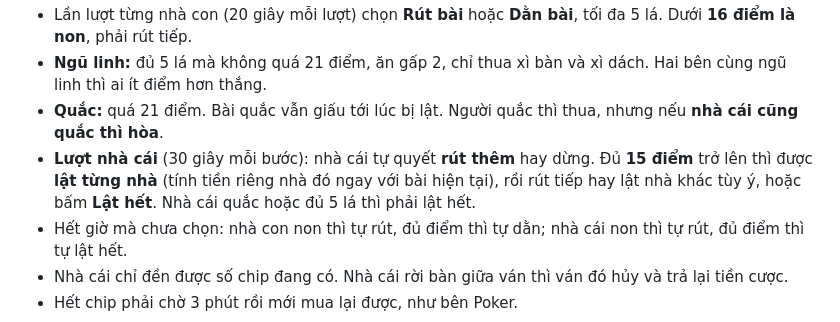
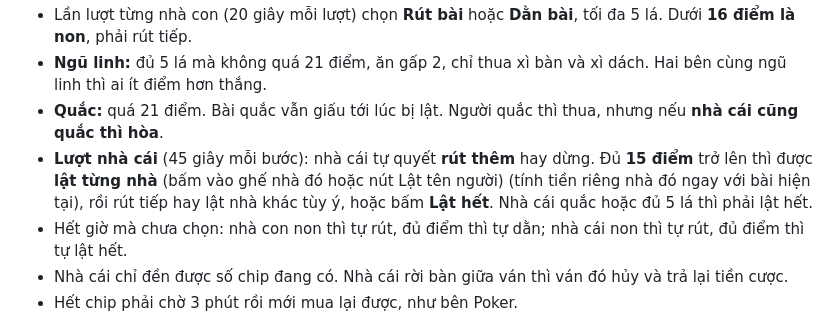
Before and after one commit to phamk4412-alt/fungame, a Markdown page: README.md, the part around the change. Rendered like a GitHub page.

Commit message:
README: nhà cái có 45 giây, bấm vào ghế để lật
Co-Authored-By: Claude Opus 5.5 <noreply@anthropic.com>
Claude-Session: https://claude.ai/code/session_01WMPZbyiCuzfQvWzRBwgmHn

```diff
--- a/README.md
+++ b/README.md
@@ -34,7 +34,7 @@ Vào phòng bằng link mời thì tự vào đúng game của phòng đó.
 - Lần lượt từng nhà con (20 giây mỗi lượt) chọn **Rút bài** hoặc **Dằn bài**, tối đa 5 lá. Dưới **16 điểm là non**, phải rút tiếp.
 - **Ngũ linh:** đủ 5 lá mà không quá 21 điểm, ăn gấp 2, chỉ thua xì bàn và xì dách. Hai bên cùng ngũ linh thì ai ít điểm hơn thắng.
 - **Quắc:** quá 21 điểm. Bài quắc vẫn giấu tới lúc bị lật. Người quắc thì thua, nhưng nếu **nhà cái cũng quắc thì hòa**.
-- **Lượt nhà cái** (30 giây mỗi bước): nhà cái tự quyết **rút thêm** hay dừng. Đủ **15 điểm** trở lên thì được **lật từng nhà** (tính tiền riêng nhà đó ngay với bài hiện tại), rồi rút tiếp hay lật nhà khác tùy ý, hoặc bấm **Lật hết**. Nhà cái quắc hoặc đủ 5 lá thì phải lật hết.
+- **Lượt nhà cái** (45 giây mỗi bước): nhà cái tự quyết **rút thêm** hay dừng. Đủ **15 điểm** trở lên thì được **lật từng nhà** (bấm vào ghế nhà đó hoặc nút Lật tên người) (tính tiền riêng nhà đó ngay với bài hiện tại), rồi rút tiếp hay lật nhà khác tùy ý, hoặc bấm **Lật hết**. Nhà cái quắc hoặc đủ 5 lá thì phải lật hết.
 - Hết giờ mà chưa chọn: nhà con non thì tự rút, đủ điểm thì tự dằn; nhà cái non thì tự rút, đủ điểm thì tự lật hết.
 - Nhà cái chỉ đền được số chip đang có. Nhà cái rời bàn giữa ván thì ván đó hủy và trả lại tiền cược.
 - Hết chip phải chờ 3 phút rồi mới mua lại được, như bên Poker.
```
